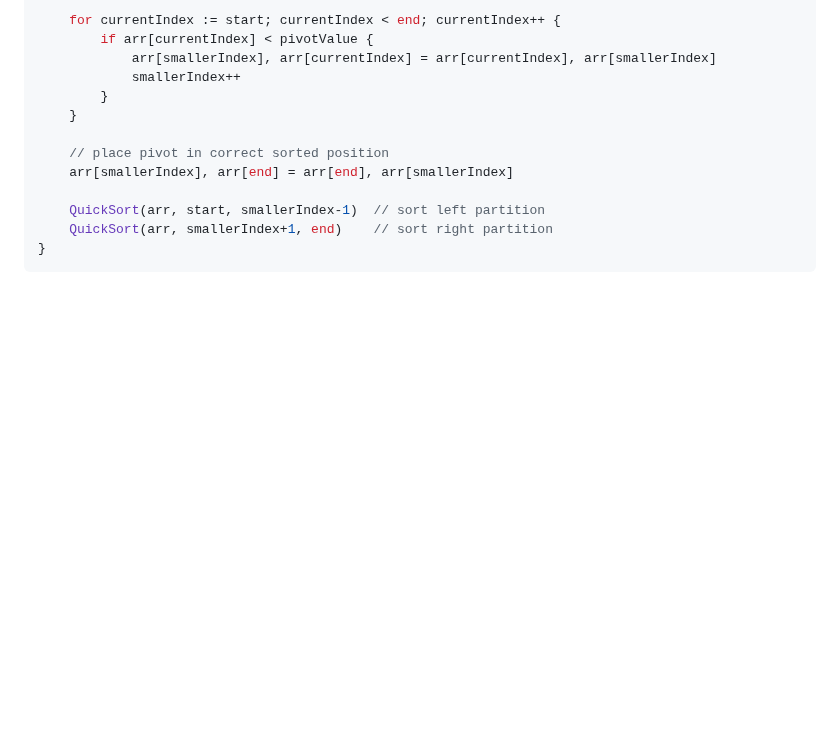
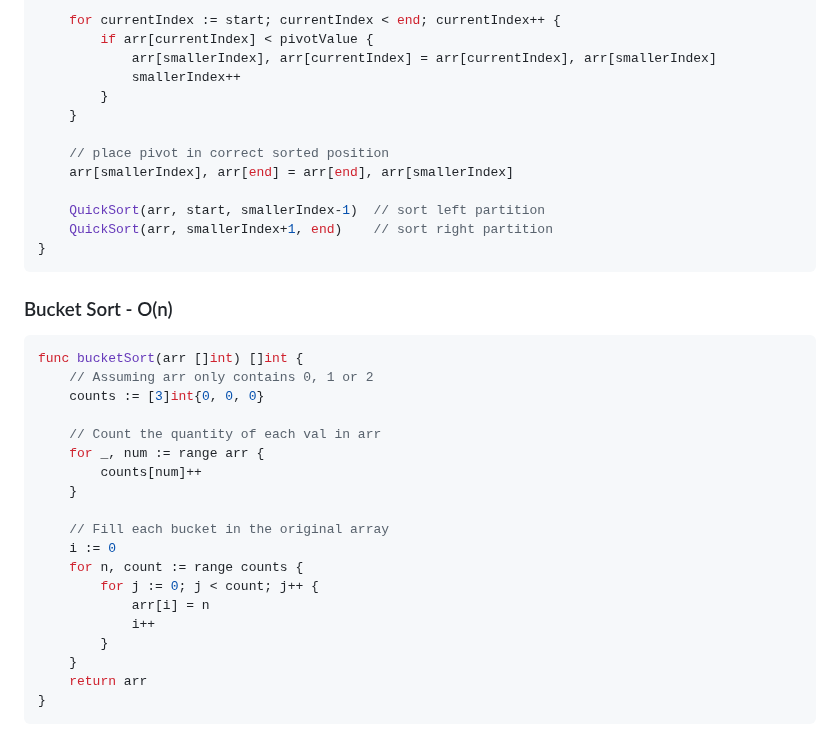
Before and after one commit to elchappo/go-snippets, a Markdown page: README.md, the part around the change. Drawn GitHub-style; blank space fills up the shorter version.

Commit message:
bucket sort

````diff
--- a/README.md
+++ b/README.md
@@ -516,3 +516,27 @@ func QuickSort(arr []int, start, end int) {
     QuickSort(arr, smallerIndex+1, end)    // sort right partition
 }
 ```
+
+### Bucket Sort - O(n)
+
+```Go
+func bucketSort(arr []int) []int {
+    // Assuming arr only contains 0, 1 or 2
+    counts := [3]int{0, 0, 0}
+
+    // Count the quantity of each val in arr
+    for _, num := range arr {
+        counts[num]++
+    }
+
+    // Fill each bucket in the original array
+    i := 0
+    for n, count := range counts {
+        for j := 0; j < count; j++ {
+            arr[i] = n
+            i++
+        }
+    }
+    return arr
+}
+```
````
